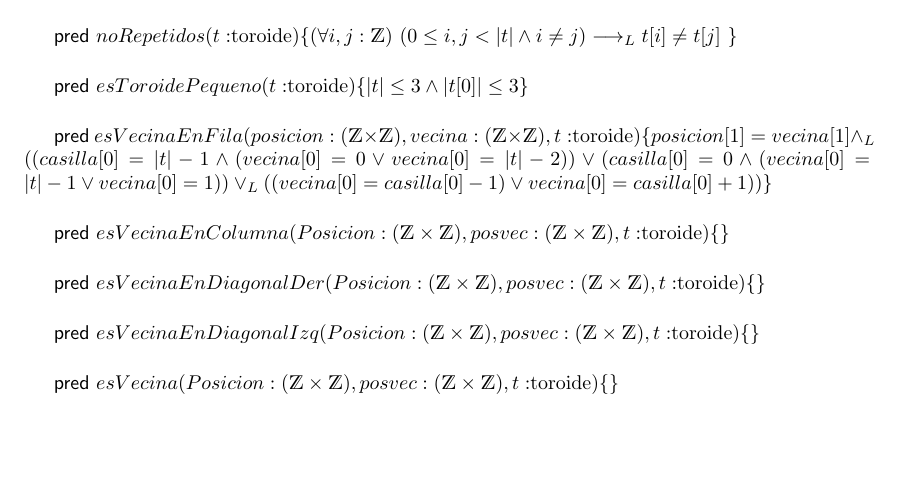
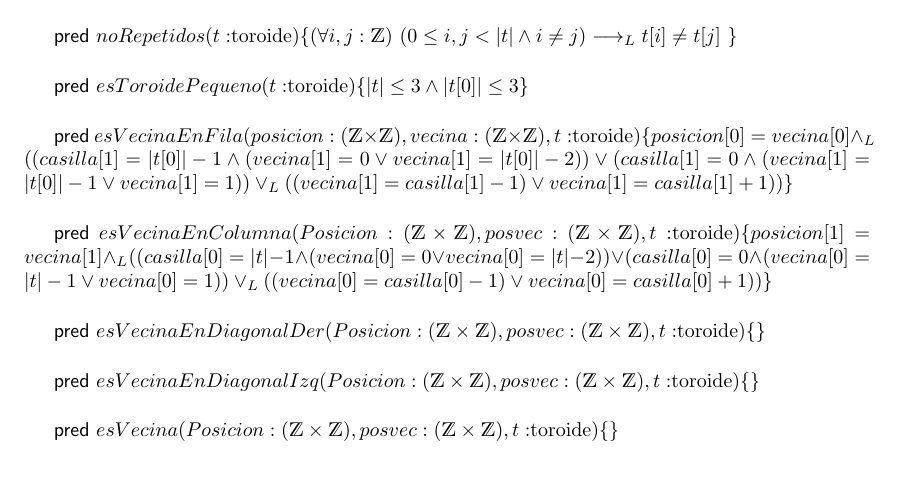
Before and after one commit to eliasgreen18/TPE, a LaTeX document (TPE.tex): part of page 2 of 2 before the commit and part of page 2 of 3 after it, cut so that both start at the same text, the shorter picture padded with empty space. Compiled offline with pdfLaTeX.

Commit message:
modifico esVecinaEnFila (lo estaba haciendo como columnas) y agrego esVecinaEnColumna

```diff
--- a/TPE.tex
+++ b/TPE.tex
@@ -56,9 +56,9 @@
 
         	\auxpred{esToroidePequeno}{t: $toroide$ }{\longitud{t} \leq 3 \land \longitud{t[0]} \leq 3} \\
 
-        	\auxpred{esVecinaEnFila}{posicion : (\ent \times \ent), vecina : (\ent \times \ent), t: $toroide$ }{posicion[1]=vecina[1] \yLuego ((casilla[0]=\longitud{t}-1 \land (vecina[0]=0 \lor vecina[0]=\longitud{t}-2)) \lor (casilla[0]=0 \land (vecina[0]=\longitud{t}-1 \lor vecina [0]=1)) \oLuego ( (vecina[0]=casilla[0]-1) \lor vecina[0]=casilla[0]+1))} \\
+        	\auxpred{esVecinaEnFila}{posicion : (\ent \times \ent), vecina : (\ent \times \ent), t: $toroide$ }{posicion[0]=vecina[0] \yLuego ((casilla[1]=\longitud{t[0]}-1 \land (vecina[1]=0 \lor vecina[1]=\longitud{t[0]}-2)) \lor (casilla[1]=0 \land (vecina[1]=\longitud{t[0]}-1 \lor vecina [1]=1)) \oLuego ( (vecina[1]=casilla[1]-1) \lor vecina[1]=casilla[1]+1))} \\
 
-        	\auxpred{esVecinaEnColumna}{Posicion : (\ent \times \ent), posvec : (\ent \times \ent), t: $toroide$ }{} \\
+        	\auxpred{esVecinaEnColumna}{Posicion : (\ent \times \ent), posvec : (\ent \times \ent), t: $toroide$ }{posicion[1]=vecina[1] \yLuego ((casilla[0]=\longitud{t}-1 \land (vecina[0]=0 \lor vecina[0]=\longitud{t}-2)) \lor (casilla[0]=0 \land (vecina[0]=\longitud{t}-1 \lor vecina [0]=1)) \oLuego ( (vecina[0]=casilla[0]-1) \lor vecina[0]=casilla[0]+1))} \\
 
         	\auxpred{esVecinaEnDiagonalDer}{Posicion : (\ent \times \ent), posvec : (\ent \times \ent), t: $toroide$ }{} \\
 
```
